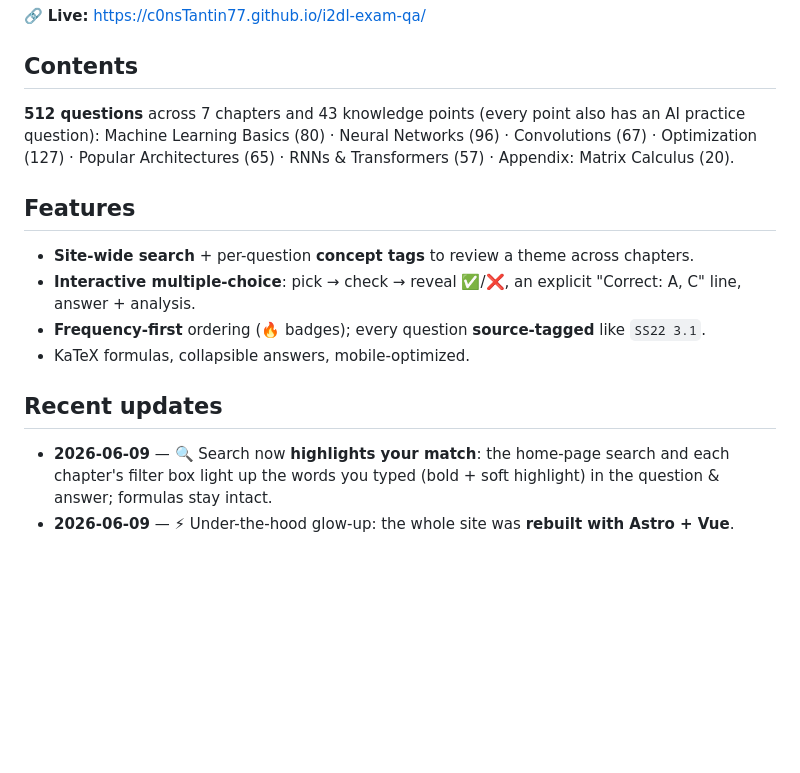
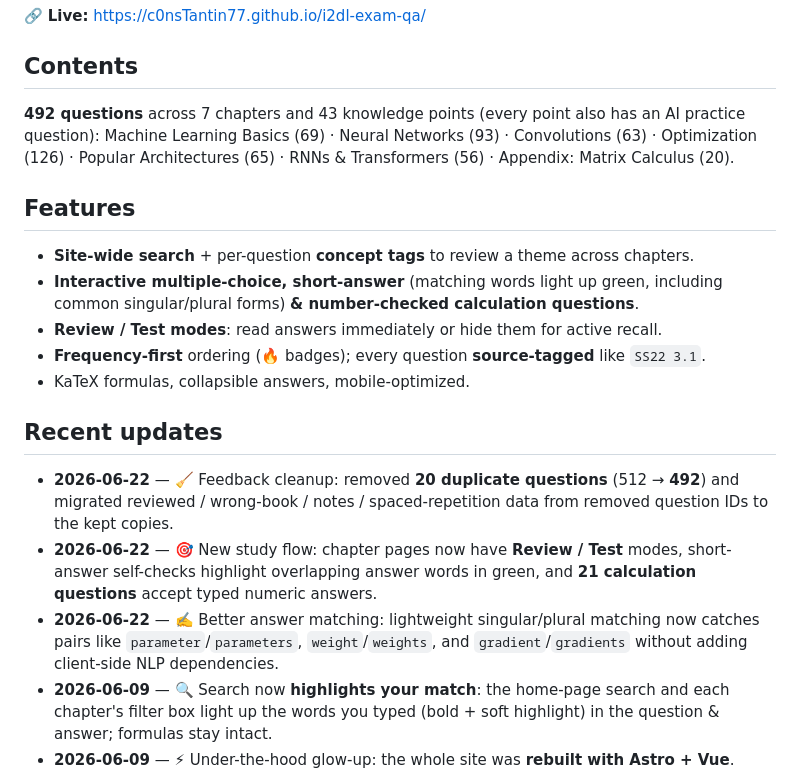
Before and after one commit to c0nsTantin77/fofm-exam-qa, a Markdown page: README.md, the part around the change. Drawn GitHub-style; blank space fills up the shorter version.

Commit message:
docs: update README for feedback cleanup

```diff
--- a/README.md
+++ b/README.md
@@ -8,17 +8,21 @@ Every problem from 12 past exams + the official course summary, classified by
 🔗 **Live:** https://c0nsTantin77.github.io/i2dl-exam-qa/
 
 ## Contents
-**512 questions** across 7 chapters and 43 knowledge points (every point also has an AI practice question):
-Machine Learning Basics (80) · Neural Networks (96) · Convolutions (67) · Optimization (127) ·
-Popular Architectures (65) · RNNs & Transformers (57) · Appendix: Matrix Calculus (20).
+**492 questions** across 7 chapters and 43 knowledge points (every point also has an AI practice question):
+Machine Learning Basics (69) · Neural Networks (93) · Convolutions (63) · Optimization (126) ·
+Popular Architectures (65) · RNNs & Transformers (56) · Appendix: Matrix Calculus (20).
 
 ## Features
 - **Site-wide search** + per-question **concept tags** to review a theme across chapters.
-- **Interactive multiple-choice**: pick → check → reveal ✅/❌, an explicit "Correct: A, C" line, answer + analysis.
+- **Interactive multiple-choice, short-answer** (matching words light up green, including common singular/plural forms) **& number-checked calculation questions**.
+- **Review / Test modes**: read answers immediately or hide them for active recall.
 - **Frequency-first** ordering (🔥 badges); every question **source-tagged** like `SS22 3.1`.
 - KaTeX formulas, collapsible answers, mobile-optimized.
 
 ## Recent updates
+- **2026-06-22** — 🧹 Feedback cleanup: removed **20 duplicate questions** (512 → **492**) and migrated reviewed / wrong-book / notes / spaced-repetition data from removed question IDs to the kept copies.
+- **2026-06-22** — 🎯 New study flow: chapter pages now have **Review / Test** modes, short-answer self-checks highlight overlapping answer words in green, and **21 calculation questions** accept typed numeric answers.
+- **2026-06-22** — ✍️ Better answer matching: lightweight singular/plural matching now catches pairs like `parameter`/`parameters`, `weight`/`weights`, and `gradient`/`gradients` without adding client-side NLP dependencies.
 - **2026-06-09** — 🔍 Search now **highlights your match**: the home-page search and each chapter's filter box light up the words you typed (bold + soft highlight) in the question & answer; formulas stay intact.
 - **2026-06-09** — ⚡ Under-the-hood glow-up: the whole site was **rebuilt with Astro + Vue**. Formulas now render **instantly** (no load-time flicker), pages are lighter and faster, and all your old bookmarks & links still work. 🚀
 - **2026-06-08** — Home-page polish: collapsible **Recent updates / How to use** panels, more **Popular tags**, the in-page **contents menu** restored on exam & tag pages, and tighter mobile spacing.
```
